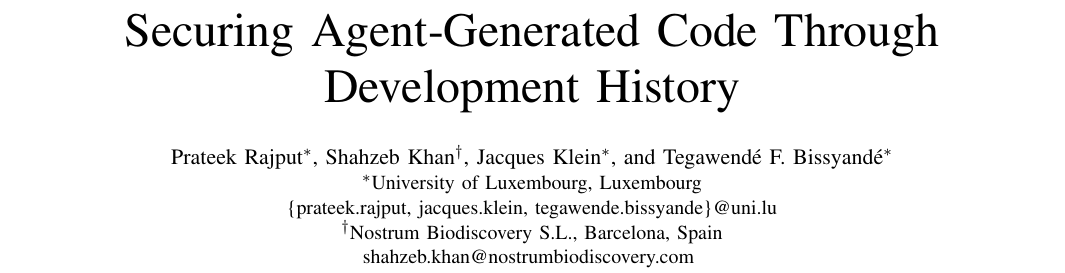
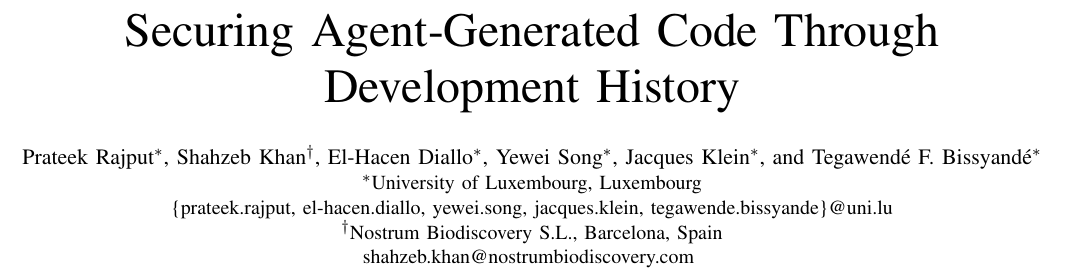
Before and after one commit to pkrajput/ghost_code, a LaTeX paper (main.tex): part of page 1 of 12, cut so that both start at the same text. Compiled offline with pdfLaTeX.

Commit message:
Updates from Overleaf

```diff
--- a/main.tex
+++ b/main.tex
@@ -28,10 +28,12 @@
 \author{
 \IEEEauthorblockN{Prateek Rajput\IEEEauthorrefmark{1},
 Shahzeb Khan\IEEEauthorrefmark{2},
+El-Hacen Diallo\IEEEauthorrefmark{1},
+Yewei Song\IEEEauthorrefmark{1},
 Jacques Klein\IEEEauthorrefmark{1}, and
 Tegawend\'e F. Bissyand\'e\IEEEauthorrefmark{1}}
 \IEEEauthorblockA{\IEEEauthorrefmark{1}University of Luxembourg, Luxembourg\\
-\{prateek.rajput, jacques.klein, tegawende.bissyande\}@uni.lu}
+\{prateek.rajput, el-hacen.diallo, yewei.song, jacques.klein, tegawende.bissyande\}@uni.lu}
 \IEEEauthorblockA{\IEEEauthorrefmark{2}Nostrum Biodiscovery S.L., Barcelona, Spain\\
 shahzeb.khan@nostrumbiodiscovery.com
 }
```
